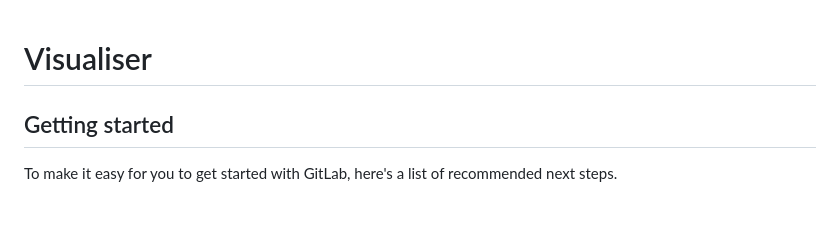
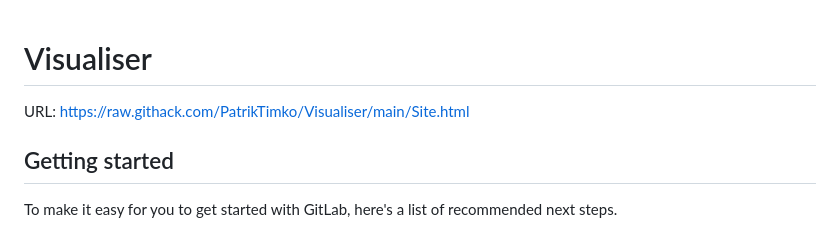
Before and after one commit to PatrikTimko/Visualiser, a Markdown page: README.md, the part around the change. Rendered like a GitHub page.

```diff
--- a/README.md
+++ b/README.md
@@ -1,5 +1,6 @@
 # Visualiser
 
+URL: https://raw.githack.com/PatrikTimko/Visualiser/main/Site.html
 
 
 ## Getting started
```
